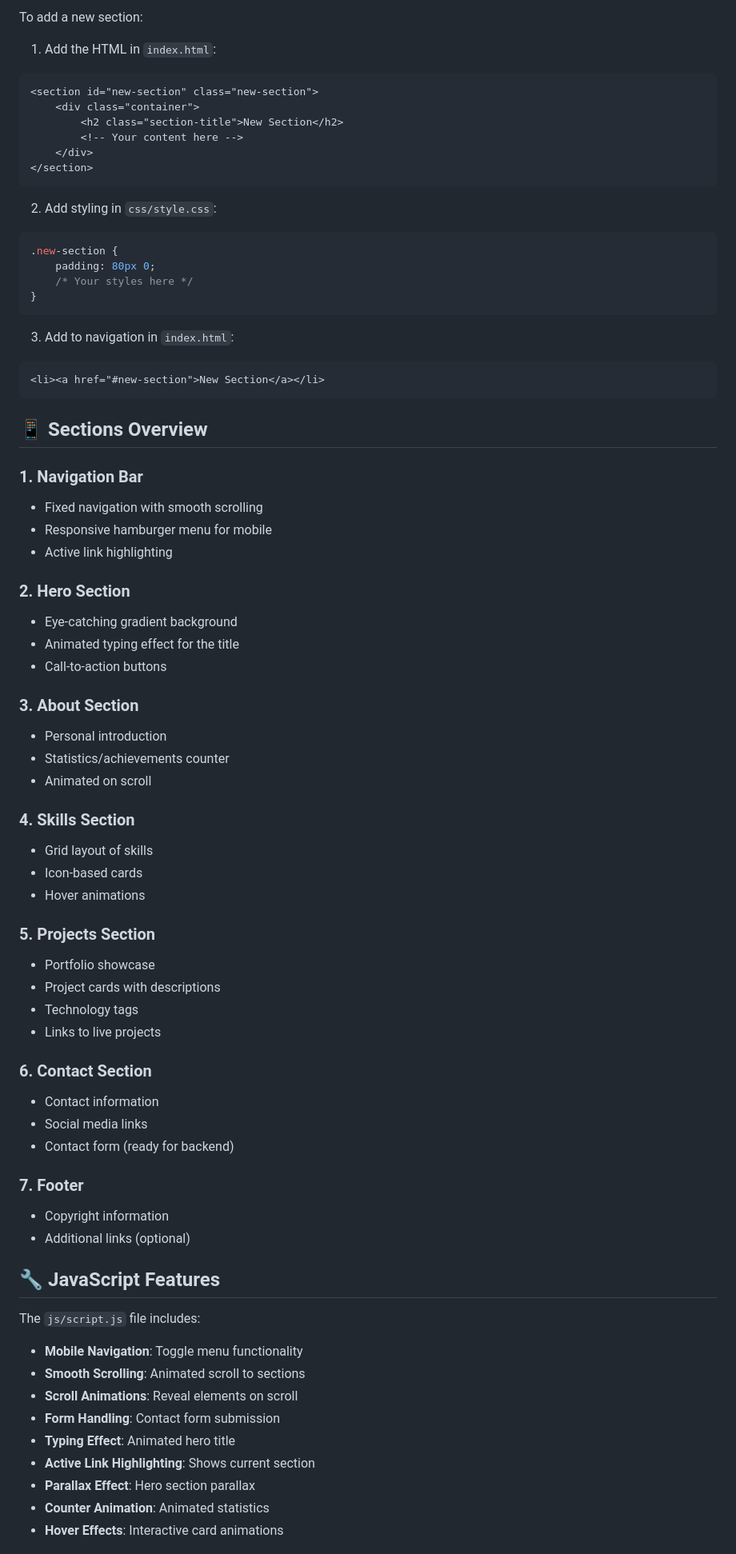
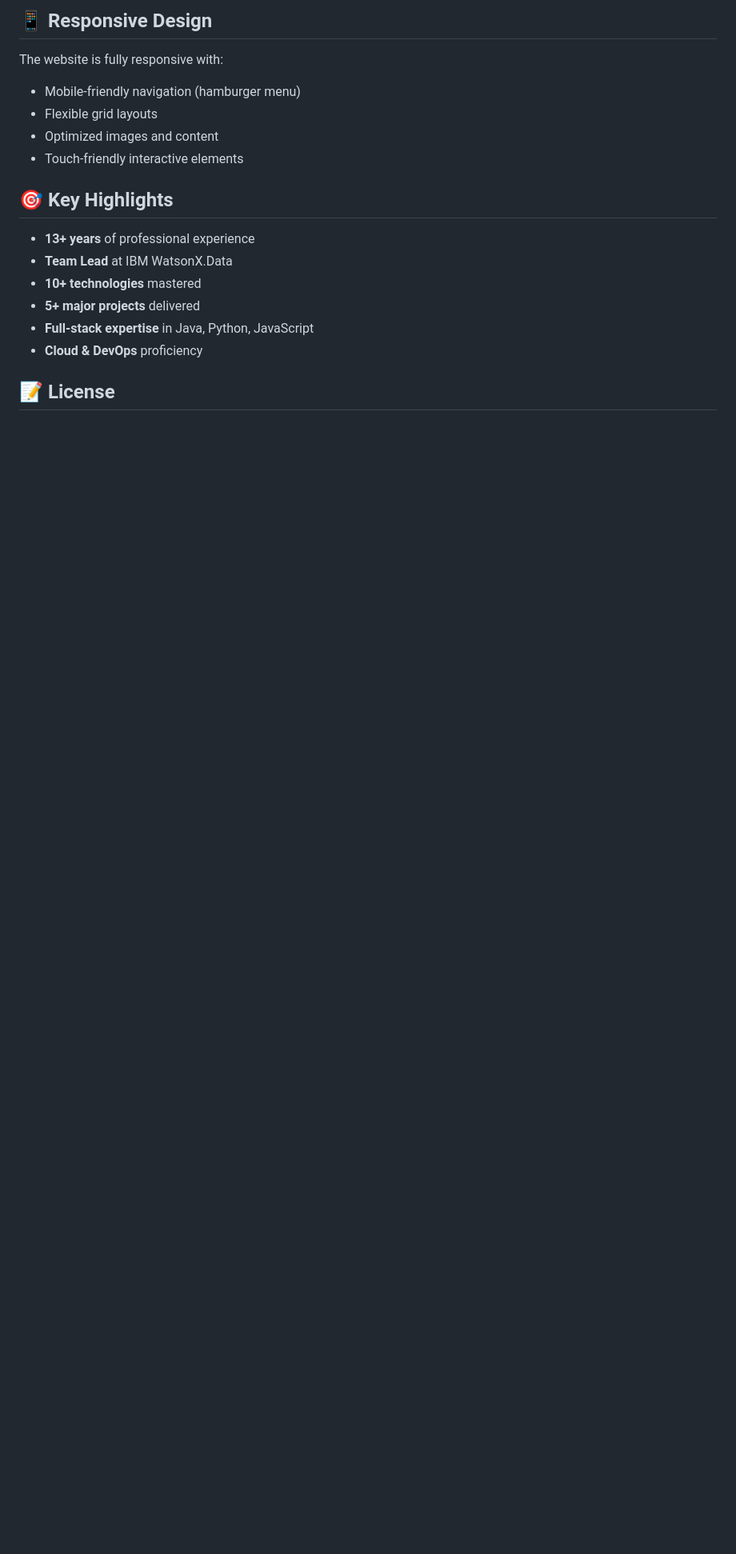
Before and after one commit to yashkrishnan/yashkrishnan.github.io, a Markdown page: README.md, the part around one of its changes. Shown at 80% size. GitHub-like rendering; blank space fills up the shorter version.

````diff
--- a/README.md
+++ b/README.md
@@ -131,77 +153,20 @@ Edit `css/style.css` to customize:
 
-To add a new section:
+## 📱 Responsive Design
 
-1. Add the HTML in `index.html`:
-```html
-<section id="new-section" class="new-section">
-    <div class="container">
-        <h2 class="section-title">New Section</h2>
-        <!-- Your content here -->
-    </div>
-</section>
-```
+The website is fully responsive with:
+- Mobile-friendly navigation (hamburger menu)
+- Flexible grid layouts
+- Optimized images and content
+- Touch-friendly interactive elements
 
-2. Add styling in `css/style.css`:
-```css
-.new-section {
-    padding: 80px 0;
-    /* Your styles here */
-}
-```
+## 🎯 Key Highlights
 
-3. Add to navigation in `index.html`:
-```html
-<li><a href="#new-section">New Section</a></li>
-```
+- **13+ years** of professional experience
+- **Team Lead** at IBM WatsonX.Data
+- **10+ technologies** mastered
+- **5+ major projects** delivered
+- **Full-stack expertise** in Java, Python, JavaScript
+- **Cloud & DevOps** proficiency
 
-## 📱 Sections Overview
+## 📝 License
 
-### 1. Navigation Bar
-- Fixed navigation with smooth scrolling
-- Responsive hamburger menu for mobile
-- Active link highlighting
-
-### 2. Hero Section
-- Eye-catching gradient background
-- Animated typing effect for the title
-- Call-to-action buttons
-
-### 3. About Section
-- Personal introduction
-- Statistics/achievements counter
-- Animated on scroll
-
-### 4. Skills Section
-- Grid layout of skills
-- Icon-based cards
-- Hover animations
-
-### 5. Projects Section
-- Portfolio showcase
-- Project cards with descriptions
-- Technology tags
-- Links to live projects
-
-### 6. Contact Section
-- Contact information
-- Social media links
-- Contact form (ready for backend)
-
-### 7. Footer
-- Copyright information
-- Additional links (optional)
-
-## 🔧 JavaScript Features
-
-The `js/script.js` file includes:
-
-- **Mobile Navigation**: Toggle menu functionality
-- **Smooth Scrolling**: Animated scroll to sections
-- **Scroll Animations**: Reveal elements on scroll
-- **Form Handling**: Contact form submission
-- **Typing Effect**: Animated hero title
-- **Active Link Highlighting**: Shows current section
-- **Parallax Effect**: Hero section parallax
-- **Counter Animation**: Animated statistics
-- **Hover Effects**: Interactive card animations
-
````
Also changed, not shown: other parts of README.md (+119 -153 lines).
